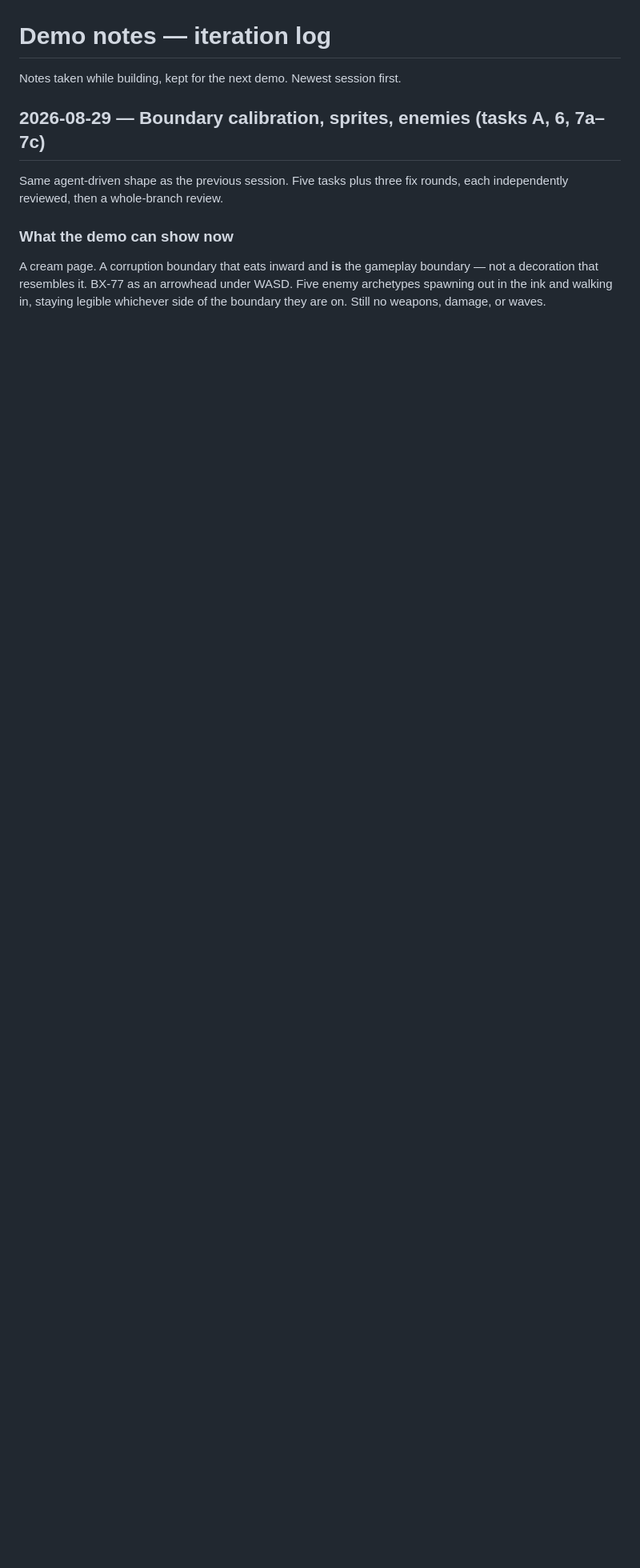
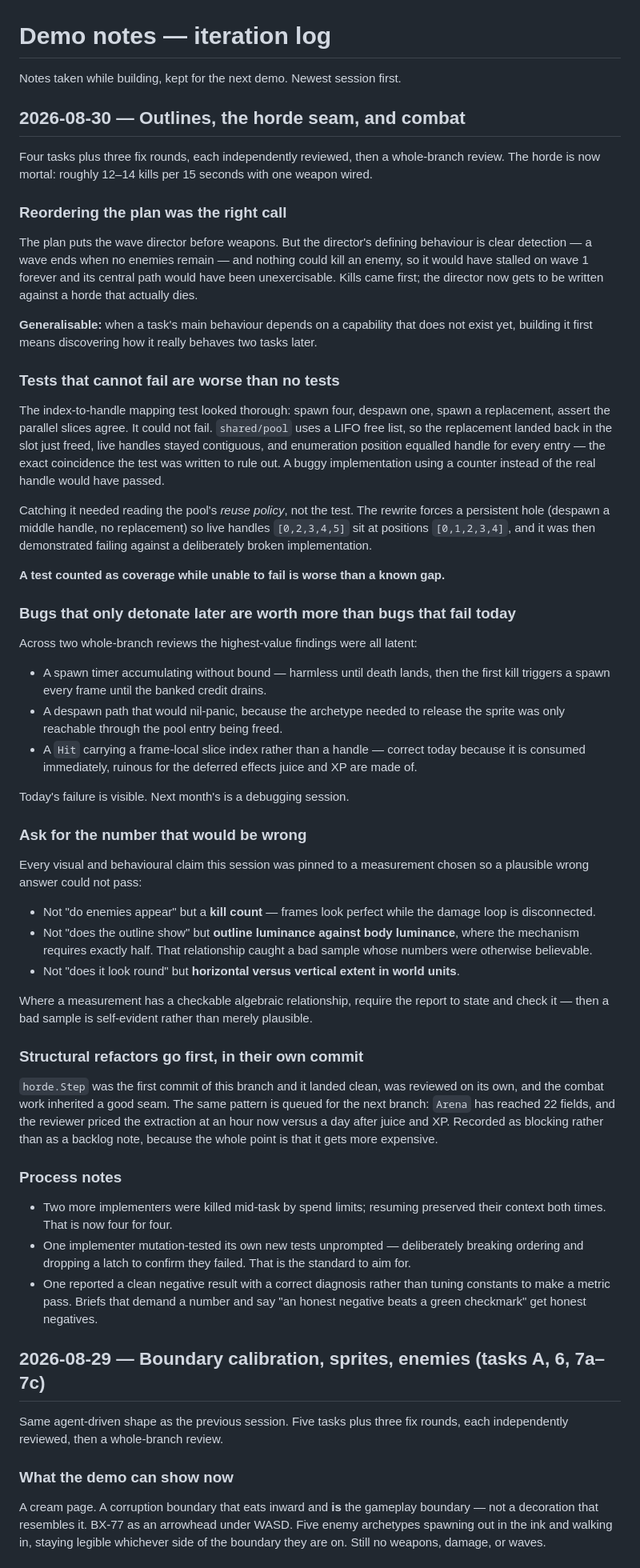
Before and after one commit to boxwrench/BOXGames, a Markdown page: docs/DEMO-NOTES.md, the part around the change. Shown at 80% size. Rendered like a GitHub page; blank space fills up the shorter version.

```diff
--- a/docs/DEMO-NOTES.md
+++ b/docs/DEMO-NOTES.md
@@ -1,6 +1,82 @@
 # Demo notes — iteration log
 
 Notes taken while building, kept for the next demo. Newest session first.
+
+## 2026-08-30 — Outlines, the horde seam, and combat
+
+Four tasks plus three fix rounds, each independently reviewed, then a whole-branch review.
+The horde is now mortal: roughly 12–14 kills per 15 seconds with one weapon wired.
+
+### Reordering the plan was the right call
+
+The plan puts the wave director before weapons. But the director's defining behaviour is clear
+detection — a wave ends when no enemies remain — and nothing could kill an enemy, so it would
+have stalled on wave 1 forever and its central path would have been unexercisable. Kills came
+first; the director now gets to be written against a horde that actually dies.
+
+**Generalisable:** when a task's main behaviour depends on a capability that does not exist yet,
+building it first means discovering how it really behaves two tasks later.
+
+### Tests that cannot fail are worse than no tests
+
+The index-to-handle mapping test looked thorough: spawn four, despawn one, spawn a replacement,
+assert the parallel slices agree. It could not fail. `shared/pool` uses a LIFO free list, so the
+replacement landed back in the slot just freed, live handles stayed contiguous, and enumeration
+position equalled handle for every entry — the exact coincidence the test was written to rule
+out. A buggy implementation using a counter instead of the real handle would have passed.
+
+Catching it needed reading the pool's *reuse policy*, not the test. The rewrite forces a
+persistent hole (despawn a middle handle, no replacement) so live handles `[0,2,3,4,5]` sit at
+positions `[0,1,2,3,4]`, and it was then demonstrated failing against a deliberately broken
+implementation.
+
+**A test counted as coverage while unable to fail is worse than a known gap.**
+
+### Bugs that only detonate later are worth more than bugs that fail today
+
+Across two whole-branch reviews the highest-value findings were all latent:
+
+- A spawn timer accumulating without bound — harmless until death lands, then the first kill
+  triggers a spawn every frame until the banked credit drains.
+- A despawn path that would nil-panic, because the archetype needed to release the sprite was
+  only reachable through the pool entry being freed.
+- A `Hit` carrying a frame-local slice index rather than a handle — correct today because it is
+  consumed immediately, ruinous for the deferred effects juice and XP are made of.
+
+Today's failure is visible. Next month's is a debugging session.
+
+### Ask for the number that would be wrong
+
+Every visual and behavioural claim this session was pinned to a measurement chosen so a plausible
+wrong answer could not pass:
+
+- Not "do enemies appear" but a **kill count** — frames look perfect while the damage loop is
+  disconnected.
+- Not "does the outline show" but **outline luminance against body luminance**, where the
+  mechanism requires exactly half. That relationship caught a bad sample whose numbers were
+  otherwise believable.
+- Not "does it look round" but **horizontal versus vertical extent in world units**.
+
+Where a measurement has a checkable algebraic relationship, require the report to state and check
+it — then a bad sample is self-evident rather than merely plausible.
+
+### Structural refactors go first, in their own commit
+
+`horde.Step` was the first commit of this branch and it landed clean, was reviewed on its own,
+and the combat work inherited a good seam. The same pattern is queued for the next branch:
+`Arena` has reached 22 fields, and the reviewer priced the extraction at an hour now versus a day
+after juice and XP. Recorded as blocking rather than as a backlog note, because the whole point
+is that it gets more expensive.
+
+### Process notes
+
+- Two more implementers were killed mid-task by spend limits; resuming preserved their context
+  both times. That is now four for four.
+- One implementer mutation-tested its own new tests unprompted — deliberately breaking ordering
+  and dropping a latch to confirm they failed. That is the standard to aim for.
+- One reported a clean negative result with a correct diagnosis rather than tuning constants to
+  make a metric pass. Briefs that demand a number and say "an honest negative beats a green
+  checkmark" get honest negatives.
 
 ## 2026-08-29 — Boundary calibration, sprites, enemies (tasks A, 6, 7a–7c)
 
```
Also changed, not shown: docs/STATE.md (+23 -30 lines).
